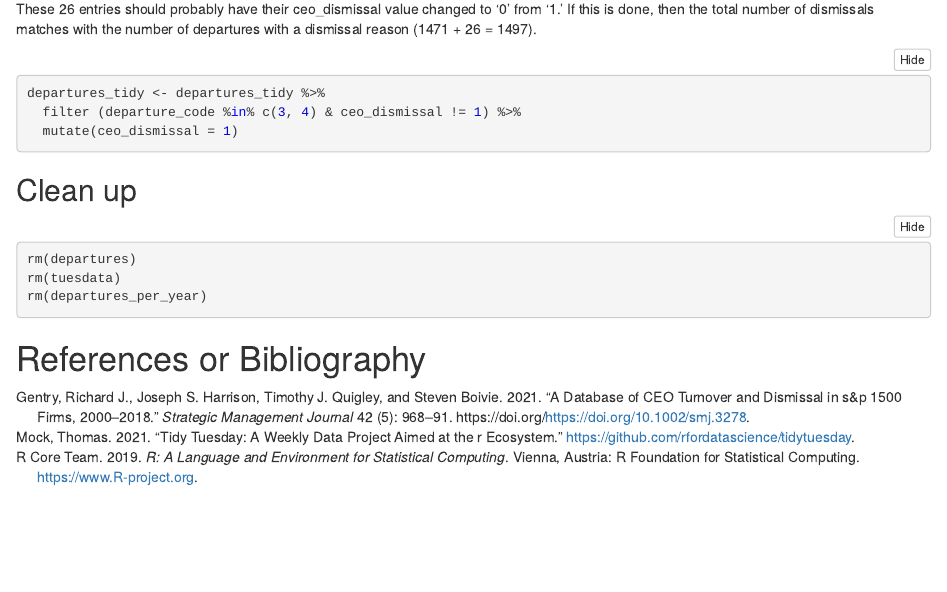
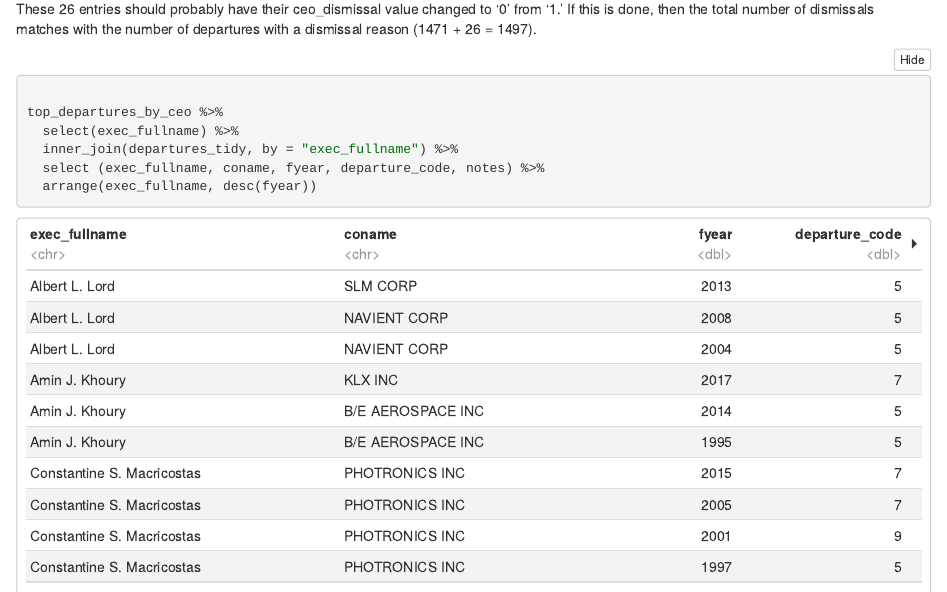
Before and after one commit to daviddehoog/tidytuesday, an R Markdown document (2021-04-27_ceo_departures/2021-04-27.Rmd): the page in a window 1100 px wide, from 7100 px down. The pictures show the output file 2021-04-27_ceo_departures/2021-04-27.nb.html that the author committed with the source, opened offline.

Commit message:
Had enough of this dataset.

````diff
--- a/2021-04-27_ceo_departures/2021-04-27.Rmd
+++ b/2021-04-27_ceo_departures/2021-04-27.Rmd
@@ -151,15 +151,24 @@ departures_tidy %>%
   filter (departure_code %in% c(3, 4) & ceo_dismissal != 1)
 ```
 These 26 entries should probably have their ceo_dismissal value changed to '0' from '1'. If this is done, then the total number of dismissals matches with the number of departures with a dismissal reason (1471 + 26 = 1497).
+<!-- How to do this? dplyr's rows_update() is impenetrable. -->
+
+```{r}
+
+top_departures_by_ceo %>%
+  select(exec_fullname) %>%
+  inner_join(departures_tidy, by = "exec_fullname") %>%
+  select (exec_fullname, coname, fyear, departure_code, notes) %>%
+  arrange(exec_fullname, desc(fyear))
+```
+### Question 6: What happened in 2017 and 2018?
+```{r}
+departures_tidy %>%
+  filter(fyear %in% c(2017, 2018))
+```
 
 
-```{r}
-departures_tidy <- departures_tidy %>%
-  filter (departure_code %in% c(3, 4) & ceo_dismissal != 1) %>%
-  mutate(ceo_dismissal = 1)
 
-departures_tidy
-```
 
 <!-- Could do a search through notes field for misconduct reasons -->
 
````
Also changed, not shown: 2021-04-27_ceo_departures/2021-04-27.md, 2021-04-27_ceo_departures/2021-04-27.nb.html.
